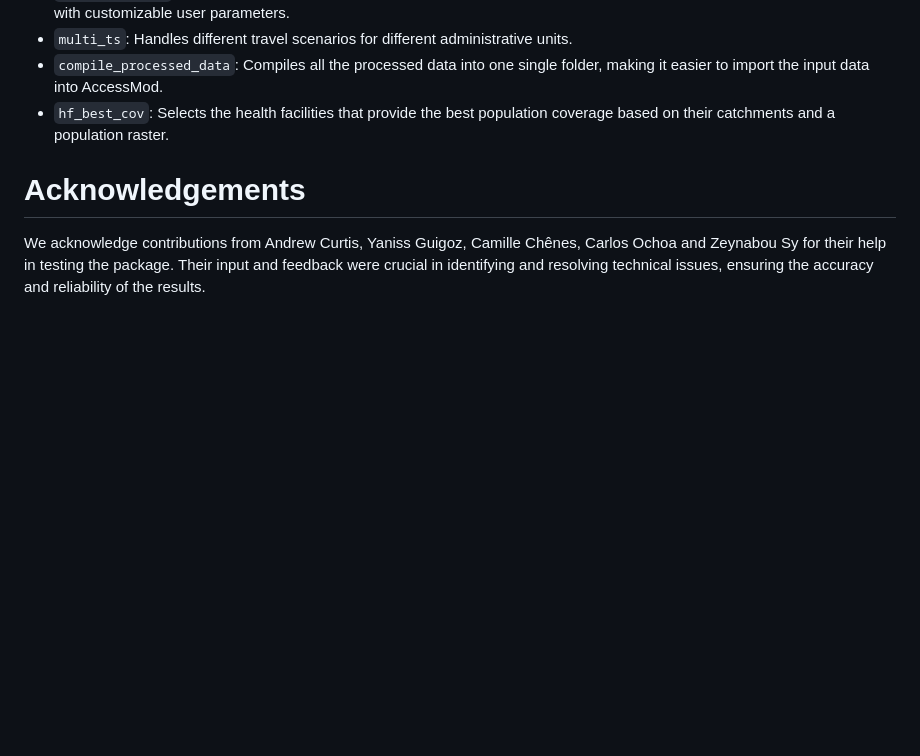
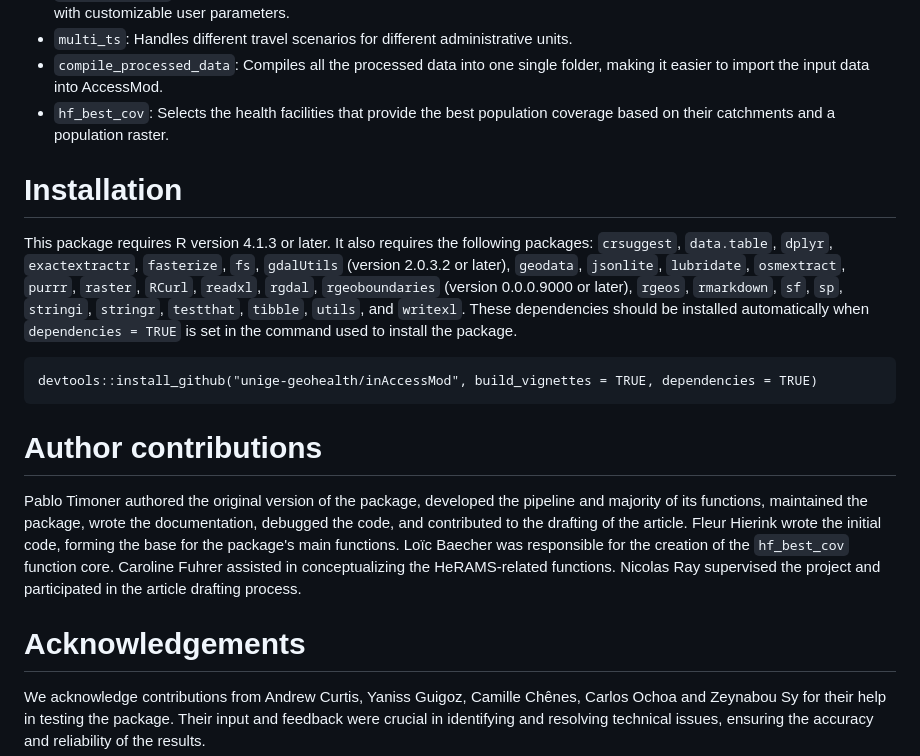
Before and after one commit to unige-geohealth/inAccessMod, a Markdown page: paper.md, the part around the change. Rendered like a GitHub page; blank space fills up the shorter version.

Commit message:
author contributions and installation

```diff
--- a/paper.md
+++ b/paper.md
@@ -66,6 +66,17 @@ Overall, `inAccessMod` simplifies the process of preparing geospatial input laye
 -   `compile_processed_data`: Compiles all the processed data into one single folder, making it easier to import the input data into AccessMod.
 -   `hf_best_cov`: Selects the health facilities that provide the best population coverage based on their catchments and a population raster.
 
+# Installation
+
+This package requires R version 4.1.3 or later. It also requires the following packages: `crsuggest`, `data.table`, `dplyr`, `exactextractr`, `fasterize`, `fs`, `gdalUtils` (version 2.0.3.2 or later), `geodata`, `jsonlite`, `lubridate`, `osmextract`, `purrr`, `raster`, `RCurl`, `readxl`, `rgdal`, `rgeoboundaries` (version 0.0.0.9000 or later), `rgeos`, `rmarkdown`, `sf`, `sp`, `stringi`, `stringr`, `testthat`, `tibble`, `utils`, and `writexl`. These dependencies should be installed automatically when `dependencies = TRUE` is set in the command used to install the package.
+
+    devtools::install_github("unige-geohealth/inAccessMod", build_vignettes = TRUE, dependencies = TRUE)
+
+
+# Author contributions
+
+Pablo Timoner authored the original version of the package, developed the pipeline and majority of its functions, maintained the package, wrote the documentation, debugged the code, and contributed to the drafting of the article. Fleur Hierink wrote the initial code, forming the base for the package's main functions. Loïc Baecher was responsible for the creation of the `hf_best_cov` function core. Caroline Fuhrer assisted in conceptualizing the HeRAMS-related functions. Nicolas Ray supervised the project and participated in the article drafting process.
+
 # Acknowledgements
 
 We acknowledge contributions from Andrew Curtis, Yaniss Guigoz, Camille Chênes, Carlos Ochoa and Zeynabou Sy for their help in testing the package. Their input and feedback were crucial in identifying and resolving technical issues, ensuring the accuracy and reliability of the results.
```
